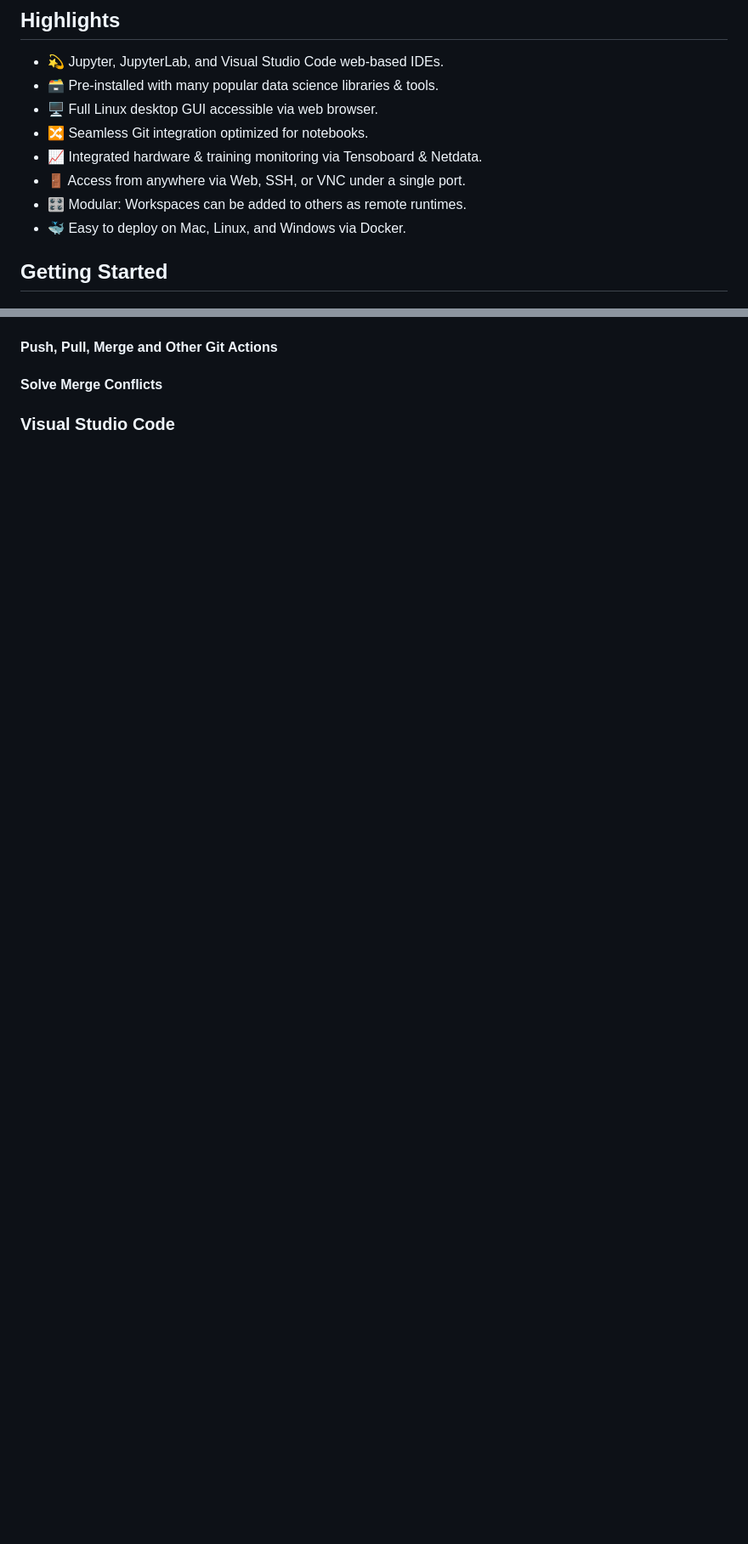
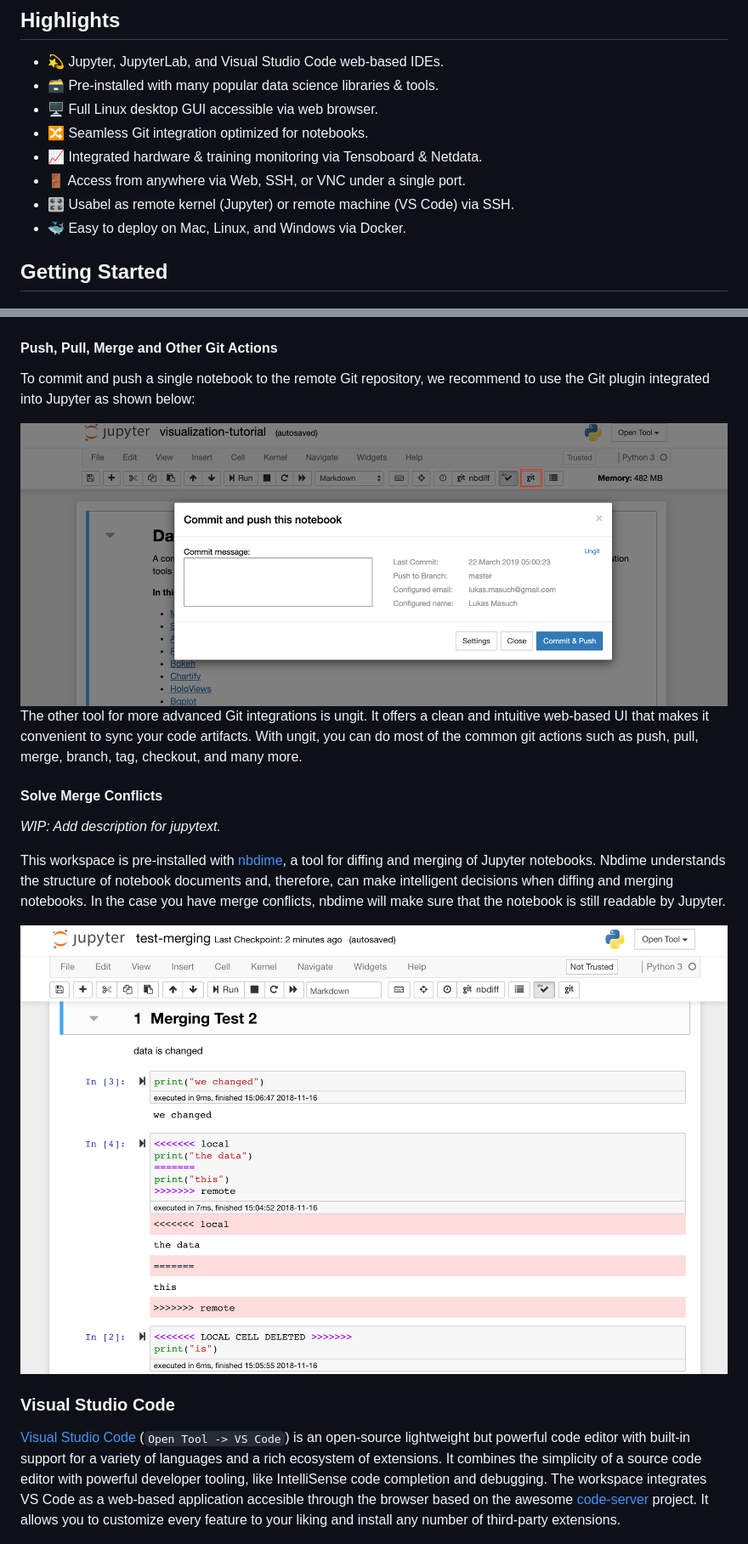
Before and after one commit to ml-tooling/ml-workspace, a Markdown page: README.md, 2 parts joined by grey strips. Shown: that part at 85% size. GitHub-like rendering; pictures changed too: docs/images/feature-git-extension.png (added), docs/images/feature-git-merging.png (added); blank space fills up the shorter version.

Commit message:
Updated Feature documentation section

```diff
--- a/README.md
+++ b/README.md
@@ -36,7 +36,7 @@ The ML workspace is an all-in-one web-based IDE specialized for machine learning
 - 🔀 Seamless Git integration optimized for notebooks.
 - 📈 Integrated hardware & training monitoring via Tensoboard & Netdata.
 - 🚪 Access from anywhere via Web, SSH, or VNC under a single port.
-- 🎛 Modular: Workspaces can be added to others as remote runtimes.
+- 🎛 Usabel as remote kernel (Jupyter) or remote machine (VS Code) via SSH.
 - 🐳 Easy to deploy on Mac, Linux, and Windows via Docker.
 
 ## Getting Started
@@ -182,9 +184,23 @@ For cloning repositories via `https`, we recommend to use Ungit (`Open Tool -> U
 
 #### Push, Pull, Merge and Other Git Actions
 
+To commit and push a single notebook to the remote Git repository, we recommend to use the Git plugin integrated into Jupyter as shown below:
+
+<img src="./docs/images/feature-git-extension.png"/>
+
+The other tool for more advanced Git integrations is ungit. It offers a clean and intuitive web-based UI that makes it convenient to sync your code artifacts. With ungit, you can do most of the common git actions such as push, pull, merge, branch, tag, checkout, and many more.
+
 #### Solve Merge Conflicts
 
+_WIP: Add description for jupytext._
+
+This workspace is pre-installed with [nbdime](https://github.com/jupyter/nbdime), a tool for diffing and merging of Jupyter notebooks. Nbdime understands the structure of notebook documents and, therefore, can make intelligent decisions when diffing and merging notebooks. In the case you have merge conflicts, nbdime will make sure that the notebook is still readable by Jupyter.
+
+<img src="./docs/images/feature-git-merging.png"/>
+
 ### Visual Studio Code
+
+[Visual Studio Code](https://github.com/microsoft/vscode) (`Open Tool -> VS Code`) is an open-source lightweight but powerful code editor with built-in support for a variety of languages and a rich ecosystem of extensions. It combines the simplicity of a source code editor with powerful developer tooling, like IntelliSense code completion and debugging. The workspace integrates VS Code as a web-based application accesible through the browser based on the awesome [code-server](https://github.com/cdr/code-server) project. It allows you to customize every feature to your liking and install any number of third-party extensions.
 
 <p align="center"><img src="./docs/images/feature-vs-code.png"/></p>
 
```
Also changed, not shown: other parts of README.md (+9 -3 lines).
